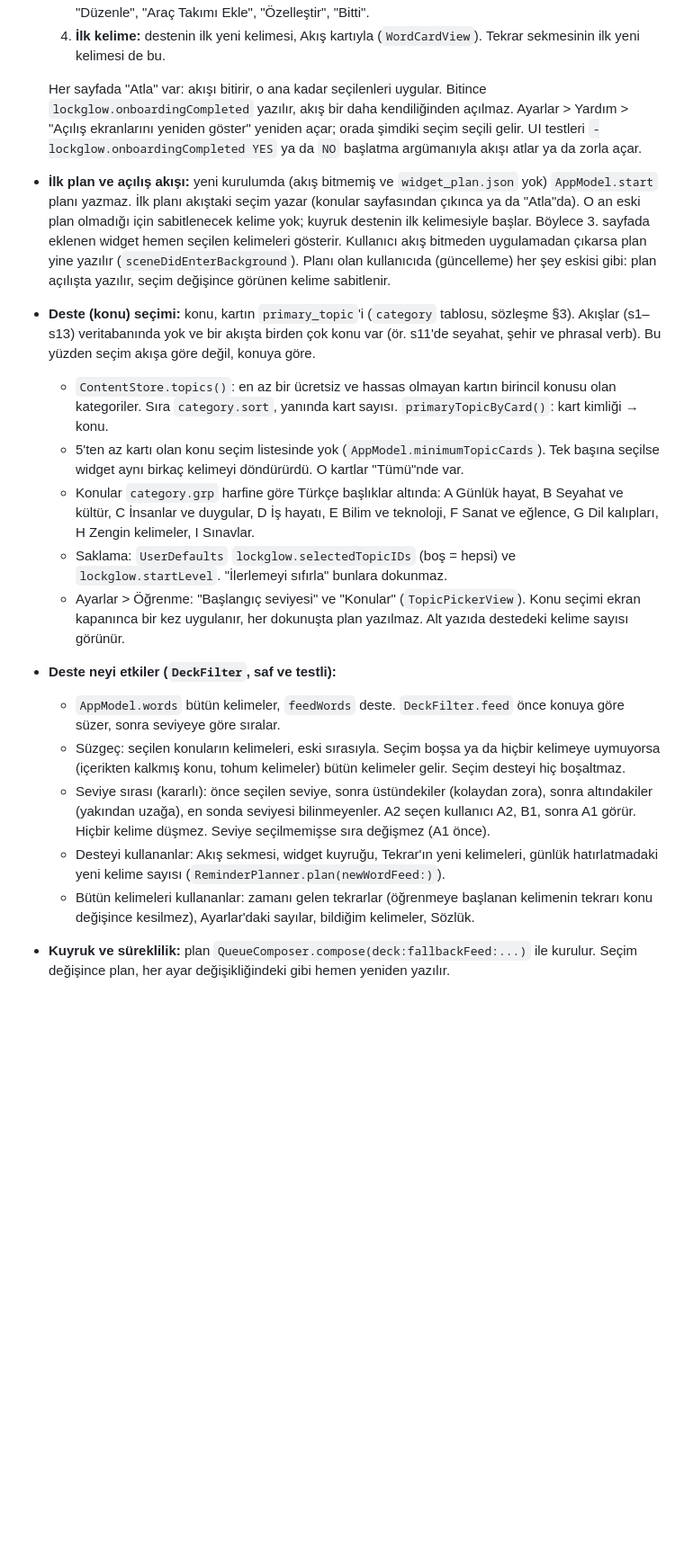
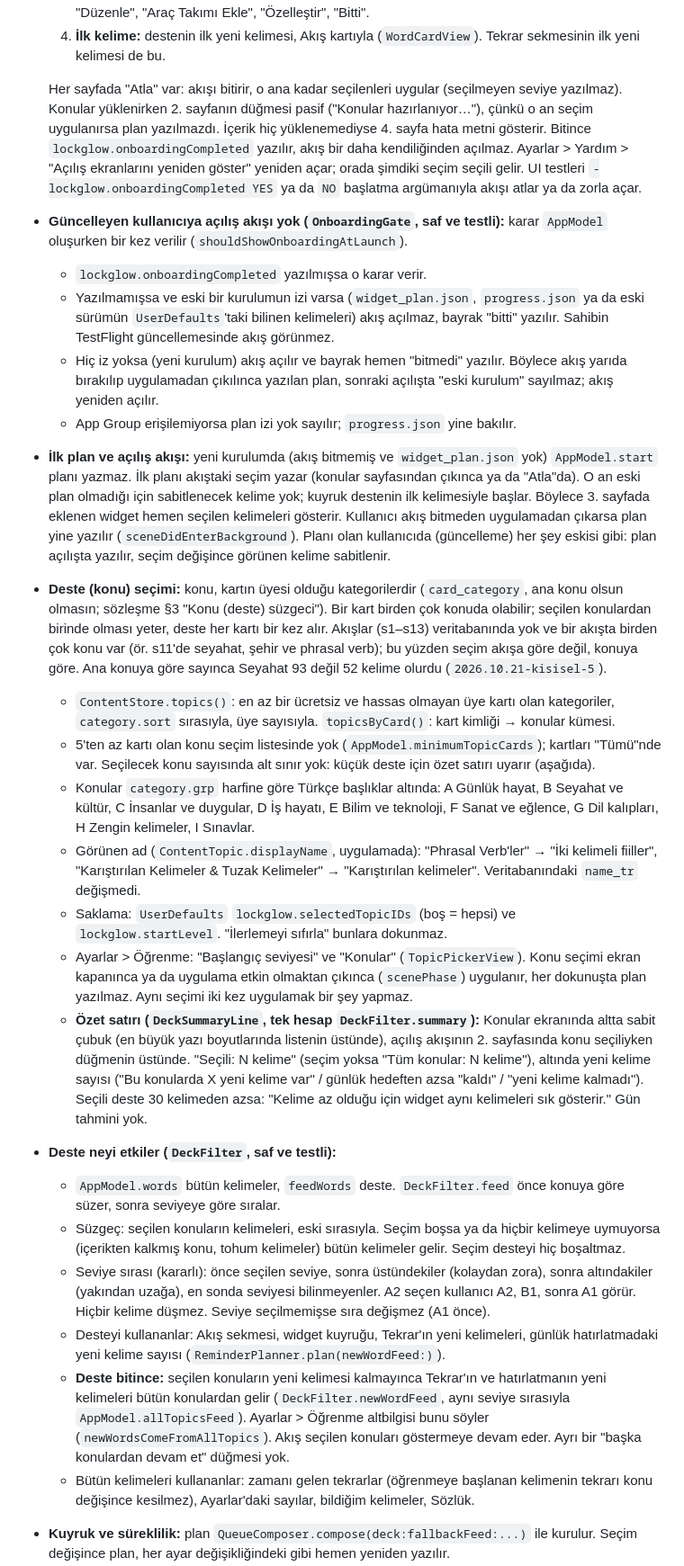
Before and after one commit to yusufuyar68/lockglow, a Markdown page: ios/README.md, the part around one of its changes. Shown at 90% size. GitHub-like rendering; blank space fills up the shorter version.

Commit message:
Belgeler: konu süzgeci sözleşmesi, açılış kapısı ve deste README'de
Co-Authored-By: Claude Opus 5.5 <noreply@anthropic.com>

```diff
--- a/ios/README.md
+++ b/ios/README.md
@@ -87,19 +87,27 @@ Kural: widget yalnızca `CoreModels`, `SharedState`, `Scheduler` bağlar. SQLite
   3. **Widget nasıl eklenir:** "Kilitli ekran" ve "Ana ekran" adımları (`WidgetGuideContent`). Düğme adları Apple'ın iOS 26 Türkçe iPhone kılavuzundan: iPhone'da widget'ın adı "araç takımı"; "Düzenle", "Araç Takımı Ekle", "Özelleştir", "Bitti".
   4. **İlk kelime:** destenin ilk yeni kelimesi, Akış kartıyla (`WordCardView`). Tekrar sekmesinin ilk yeni kelimesi de bu.
 
-  Her sayfada "Atla" var: akışı bitirir, o ana kadar seçilenleri uygular. Bitince `lockglow.onboardingCompleted` yazılır, akış bir daha kendiliğinden açılmaz. Ayarlar > Yardım > "Açılış ekranlarını yeniden göster" yeniden açar; orada şimdiki seçim seçili gelir. UI testleri `-lockglow.onboardingCompleted YES` ya da `NO` başlatma argümanıyla akışı atlar ya da zorla açar.
+  Her sayfada "Atla" var: akışı bitirir, o ana kadar seçilenleri uygular (seçilmeyen seviye yazılmaz). Konular yüklenirken 2. sayfanın düğmesi pasif ("Konular hazırlanıyor…"), çünkü o an seçim uygulanırsa plan yazılmazdı. İçerik hiç yüklenemediyse 4. sayfa hata metni gösterir. Bitince `lockglow.onboardingCompleted` yazılır, akış bir daha kendiliğinden açılmaz. Ayarlar > Yardım > "Açılış ekranlarını yeniden göster" yeniden açar; orada şimdiki seçim seçili gelir. UI testleri `-lockglow.onboardingCompleted YES` ya da `NO` başlatma argümanıyla akışı atlar ya da zorla açar.
+- **Güncelleyen kullanıcıya açılış akışı yok (`OnboardingGate`, saf ve testli):** karar `AppModel` oluşurken bir kez verilir (`shouldShowOnboardingAtLaunch`).
+  - `lockglow.onboardingCompleted` yazılmışsa o karar verir.
+  - Yazılmamışsa ve eski bir kurulumun izi varsa (`widget_plan.json`, `progress.json` ya da eski sürümün `UserDefaults`'taki bilinen kelimeleri) akış açılmaz, bayrak "bitti" yazılır. Sahibin TestFlight güncellemesinde akış görünmez.
+  - Hiç iz yoksa (yeni kurulum) akış açılır ve bayrak hemen "bitmedi" yazılır. Böylece akış yarıda bırakılıp uygulamadan çıkılınca yazılan plan, sonraki açılışta "eski kurulum" sayılmaz; akış yeniden açılır.
+  - App Group erişilemiyorsa plan izi yok sayılır; `progress.json` yine bakılır.
 - **İlk plan ve açılış akışı:** yeni kurulumda (akış bitmemiş ve `widget_plan.json` yok) `AppModel.start` planı yazmaz. İlk planı akıştaki seçim yazar (konular sayfasından çıkınca ya da "Atla"da). O an eski plan olmadığı için sabitlenecek kelime yok; kuyruk destenin ilk kelimesiyle başlar. Böylece 3. sayfada eklenen widget hemen seçilen kelimeleri gösterir. Kullanıcı akış bitmeden uygulamadan çıkarsa plan yine yazılır (`sceneDidEnterBackground`). Planı olan kullanıcıda (güncelleme) her şey eskisi gibi: plan açılışta yazılır, seçim değişince görünen kelime sabitlenir.
-- **Deste (konu) seçimi:** konu, kartın `primary_topic`'i (`category` tablosu, sözleşme §3). Akışlar (s1–s13) veritabanında yok ve bir akışta birden çok konu var (ör. s11'de seyahat, şehir ve phrasal verb). Bu yüzden seçim akışa göre değil, konuya göre.
-  - `ContentStore.topics()`: en az bir ücretsiz ve hassas olmayan kartın birincil konusu olan kategoriler. Sıra `category.sort`, yanında kart sayısı. `primaryTopicByCard()`: kart kimliği → konu.
-  - 5'ten az kartı olan konu seçim listesinde yok (`AppModel.minimumTopicCards`). Tek başına seçilse widget aynı birkaç kelimeyi döndürürdü. O kartlar "Tümü"nde var.
+- **Deste (konu) seçimi:** konu, kartın üyesi olduğu kategorilerdir (`card_category`, ana konu olsun olmasın; sözleşme §3 "Konu (deste) süzgeci"). Bir kart birden çok konuda olabilir; seçilen konulardan birinde olması yeter, deste her kartı bir kez alır. Akışlar (s1–s13) veritabanında yok ve bir akışta birden çok konu var (ör. s11'de seyahat, şehir ve phrasal verb); bu yüzden seçim akışa göre değil, konuya göre. Ana konuya göre sayınca Seyahat 93 değil 52 kelime olurdu (`2026.10.21-kisisel-5`).
+  - `ContentStore.topics()`: en az bir ücretsiz ve hassas olmayan üye kartı olan kategoriler, `category.sort` sırasıyla, üye sayısıyla. `topicsByCard()`: kart kimliği → konular kümesi.
+  - 5'ten az kartı olan konu seçim listesinde yok (`AppModel.minimumTopicCards`); kartları "Tümü"nde var. Seçilecek konu sayısında alt sınır yok: küçük deste için özet satırı uyarır (aşağıda).
   - Konular `category.grp` harfine göre Türkçe başlıklar altında: A Günlük hayat, B Seyahat ve kültür, C İnsanlar ve duygular, D İş hayatı, E Bilim ve teknoloji, F Sanat ve eğlence, G Dil kalıpları, H Zengin kelimeler, I Sınavlar.
+  - Görünen ad (`ContentTopic.displayName`, uygulamada): "Phrasal Verb'ler" → "İki kelimeli fiiller", "Karıştırılan Kelimeler & Tuzak Kelimeler" → "Karıştırılan kelimeler". Veritabanındaki `name_tr` değişmedi.
   - Saklama: `UserDefaults` `lockglow.selectedTopicIDs` (boş = hepsi) ve `lockglow.startLevel`. "İlerlemeyi sıfırla" bunlara dokunmaz.
-  - Ayarlar > Öğrenme: "Başlangıç seviyesi" ve "Konular" (`TopicPickerView`). Konu seçimi ekran kapanınca bir kez uygulanır, her dokunuşta plan yazılmaz. Alt yazıda destedeki kelime sayısı görünür.
+  - Ayarlar > Öğrenme: "Başlangıç seviyesi" ve "Konular" (`TopicPickerView`). Konu seçimi ekran kapanınca ya da uygulama etkin olmaktan çıkınca (`scenePhase`) uygulanır, her dokunuşta plan yazılmaz. Aynı seçimi iki kez uygulamak bir şey yapmaz.
+  - **Özet satırı (`DeckSummaryLine`, tek hesap `DeckFilter.summary`):** Konular ekranında altta sabit çubuk (en büyük yazı boyutlarında listenin üstünde), açılış akışının 2. sayfasında konu seçiliyken düğmenin üstünde. "Seçili: N kelime" (seçim yoksa "Tüm konular: N kelime"), altında yeni kelime sayısı ("Bu konularda X yeni kelime var" / günlük hedeften azsa "kaldı" / "yeni kelime kalmadı"). Seçili deste 30 kelimeden azsa: "Kelime az olduğu için widget aynı kelimeleri sık gösterir." Gün tahmini yok.
 - **Deste neyi etkiler (`DeckFilter`, saf ve testli):**
   - `AppModel.words` bütün kelimeler, `feedWords` deste. `DeckFilter.feed` önce konuya göre süzer, sonra seviyeye göre sıralar.
   - Süzgeç: seçilen konuların kelimeleri, eski sırasıyla. Seçim boşsa ya da hiçbir kelimeye uymuyorsa (içerikten kalkmış konu, tohum kelimeler) bütün kelimeler gelir. Seçim desteyi hiç boşaltmaz.
   - Seviye sırası (kararlı): önce seçilen seviye, sonra üstündekiler (kolaydan zora), sonra altındakiler (yakından uzağa), en sonda seviyesi bilinmeyenler. A2 seçen kullanıcı A2, B1, sonra A1 görür. Hiçbir kelime düşmez. Seviye seçilmemişse sıra değişmez (A1 önce).
   - Desteyi kullananlar: Akış sekmesi, widget kuyruğu, Tekrar'ın yeni kelimeleri, günlük hatırlatmadaki yeni kelime sayısı (`ReminderPlanner.plan(newWordFeed:)`).
+  - **Deste bitince:** seçilen konuların yeni kelimesi kalmayınca Tekrar'ın ve hatırlatmanın yeni kelimeleri bütün konulardan gelir (`DeckFilter.newWordFeed`, aynı seviye sırasıyla `AppModel.allTopicsFeed`). Ayarlar > Öğrenme altbilgisi bunu söyler (`newWordsComeFromAllTopics`). Akış seçilen konuları göstermeye devam eder. Ayrı bir "başka konulardan devam et" düğmesi yok.
   - Bütün kelimeleri kullananlar: zamanı gelen tekrarlar (öğrenmeye başlanan kelimenin tekrarı konu değişince kesilmez), Ayarlar'daki sayılar, bildiğim kelimeler, Sözlük.
 - **Kuyruk ve süreklilik:** plan `QueueComposer.compose(deck:fallbackFeed:...)` ile kurulur. Seçim değişince plan, her ayar değişikliğindeki gibi hemen yeniden yazılır.
   - `pinFirst` (şu an görünen kelime) desteden olmasa bile ilk sırada kalır. Görünen kelime sınıra kadar değişmez; sonraki sınırdan itibaren destenin kelimeleri döner.
```
Also changed, not shown: other parts of ios/README.md (+5 -4 lines), docs/contract/content-db.md (+1 -0 lines).
